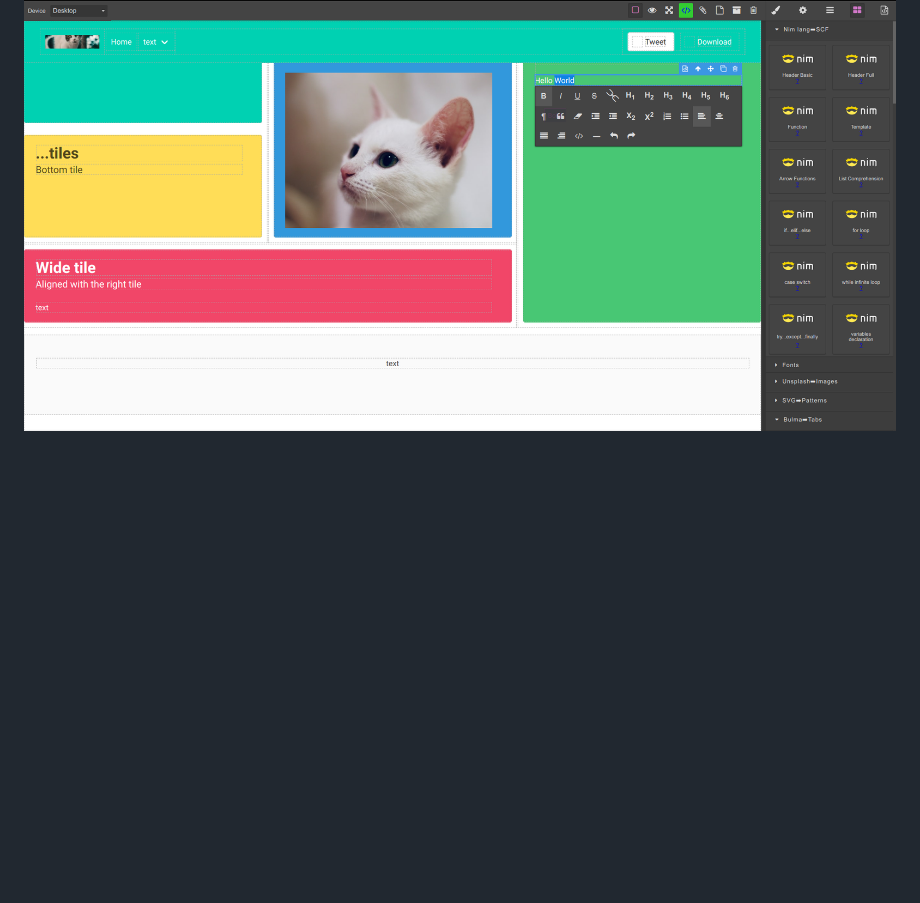
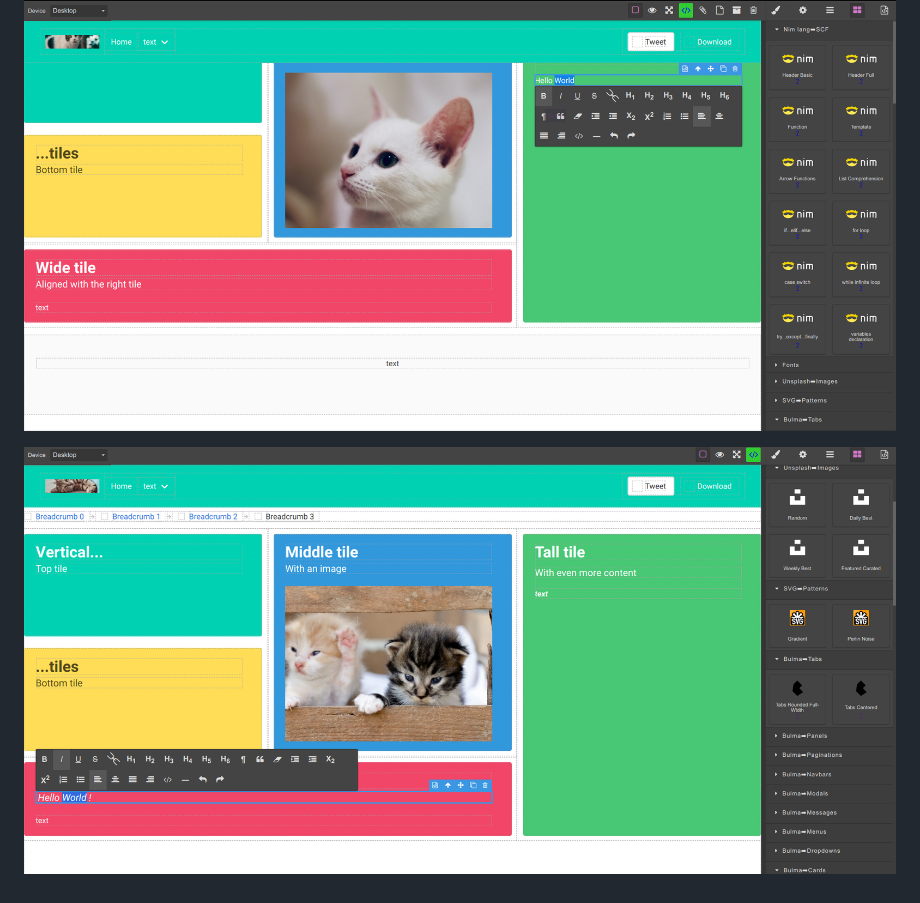
Before and after one commit to juancarlospaco/grabulma, a Markdown page: README.md, the part around the change. Rendered like a GitHub page; pictures changed too: screenshot2.png (added); blank space fills up the shorter version.

Commit message:
init

```diff
--- a/README.md
+++ b/README.md
@@ -7,3 +7,6 @@
 
 
 ![](screenshot.png)
+
+
+![](screenshot2.png)
```
